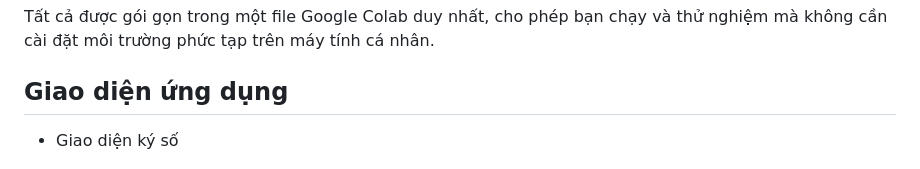
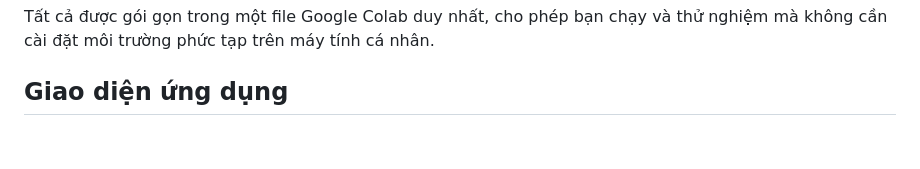
Before and after one commit to nhuongg/Audio-Message-Security-Simulation, a Markdown page: README.md, the part around the change. GitHub-like rendering; blank space fills up the shorter version.

```diff
--- a/README.md
+++ b/README.md
@@ -8,7 +8,6 @@ Tất cả được gói gọn trong một file Google Colab duy nhất, cho ph
 
 ## Giao diện ứng dụng
 
- - Giao diện ký số
 <p align="center">
    <img src="Picture/Screenshot (99).png" alt="Ảnh minh họa" width="850" height="480">
 </p>
```
